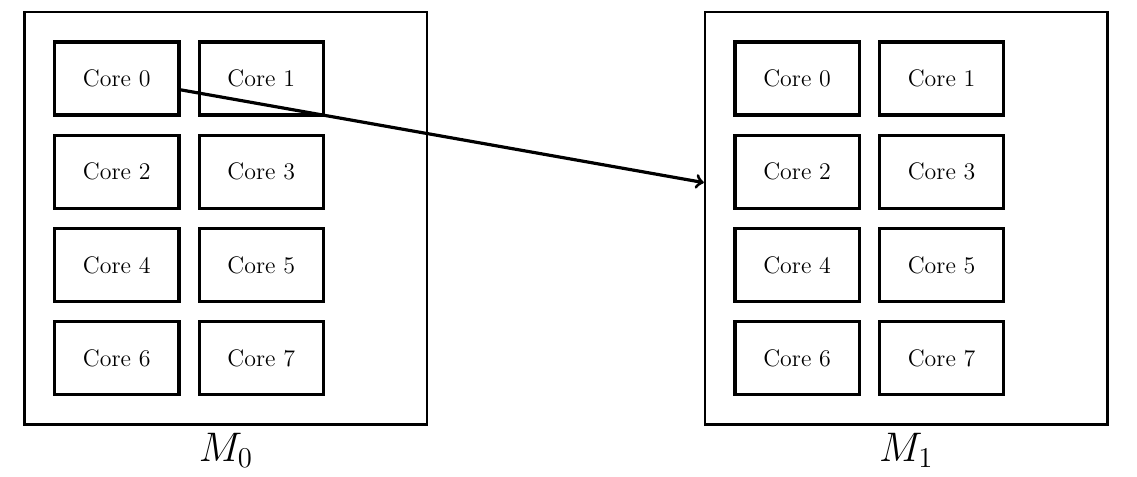
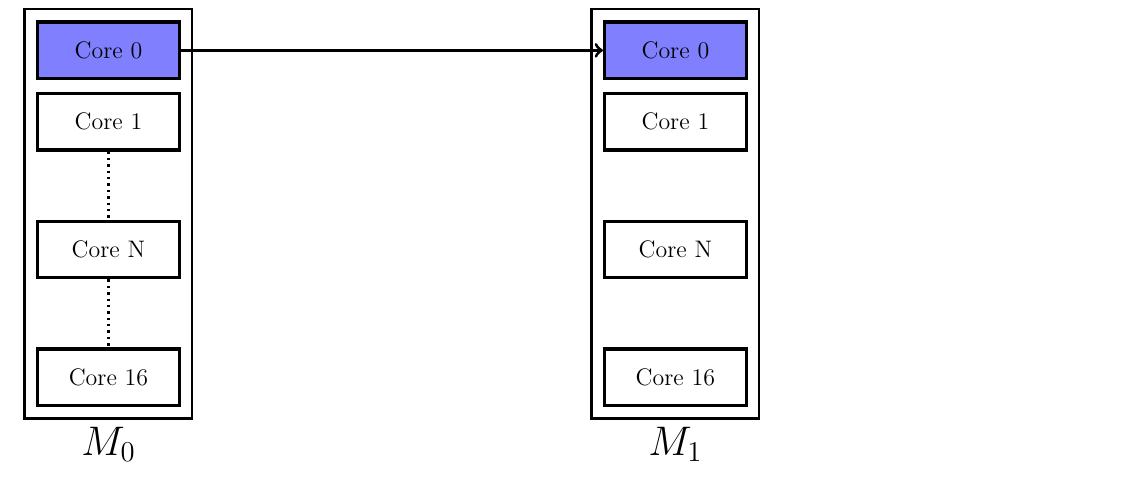
Before and after one commit to rbandlam/systemish, a LaTeX document (tikz/system.tex): part of the page, cut so that both start at the same text. Compiled offline with pdfLaTeX.

Commit message:
All cores in one column

```diff
--- a/tikz/system.tex
+++ b/tikz/system.tex
@@ -11,51 +11,37 @@
 \tikzstyle{arrow} = [ultra thick, ->]
 
 \begin{document}
-\begin{tikzpicture}[node distance = 12cm]
+\begin{tikzpicture}[node distance = 10cm]
 
 \node (M0) [matrix, draw = black, very thick,
-	inner sep = 5mm, row sep = 3mm, column sep = 3mm,
+	inner sep = 2mm, row sep = 2mm, column sep = 2mm,
 	label = below:\huge $M_0$]
 {
-	\node (M00) [process] {\large Core 0}; &
-	\node (M01) [process] {\large Core 1}; &
-	[1cm]\\
+	\node (M00) [process, fill = blue!50] {\large Core 0}; \\
 
-	\node (M02) [process] {\large Core 2}; &
-	\node (M03) [process] {\large Core 3}; &
-	[1cm]\\
+	\node (M01) [process] {\large Core 1}; \\[1cm]
 
-	\node (M04) [process] {\large Core 4}; &
-	\node (M05) [process] {\large Core 5}; &
-	[1cm]\\
+	\node (M0N) [process] {\large Core N}; \\[1cm]
 
-	\node (M06) [process] {\large Core 6}; &
-	\node (M07) [process] {\large Core 7}; &
-	[1cm]\\
+	\node (M016) [process] {\large Core 16}; \\
 };
 
+\draw [dotted, very thick] (M01) -- (M0N);
+\draw [dotted, very thick] (M0N) -- (M016);
 
 \node (M1) [matrix, draw = black, very thick, right of = M0,
-	inner sep = 5mm, row sep = 3mm, column sep = 3mm,
+	inner sep = 2mm, row sep = 2mm, column sep = 2mm,
 	label = below:\huge $M_1$]
 {
-	\node (M10) [process] {\large Core 0}; &
-	\node (M11) [process] {\large Core 1}; &
-	[1cm]\\
+	\node (M10) [process, fill = blue!50] {\large Core 0}; \\
 
-	\node (M12) [process] {\large Core 2}; &
-	\node (M13) [process] {\large Core 3}; &
-	[1cm]\\
+	\node (M11) [process] {\large Core 1}; \\[1cm]
 
-	\node (M14) [process] {\large Core 4}; &
-	\node (M15) [process] {\large Core 5}; &
-	[1cm]\\
+	\node (M1N) [process] {\large Core N}; \\[1cm]
 
-	\node (M16) [process] {\large Core 6}; &
-	\node (M17) [process] {\large Core 7}; &
-	[1cm]\\
+	\node (M116) [process] {\large Core 16}; \\
 };
 
-\draw [arrow] (M00) -- (M1);
+\draw [arrow] (M00) -- (M10);
 \end{tikzpicture}
 \end{document}
```
Also changed, not shown: tikz/system.tex (2 more changed lines).
